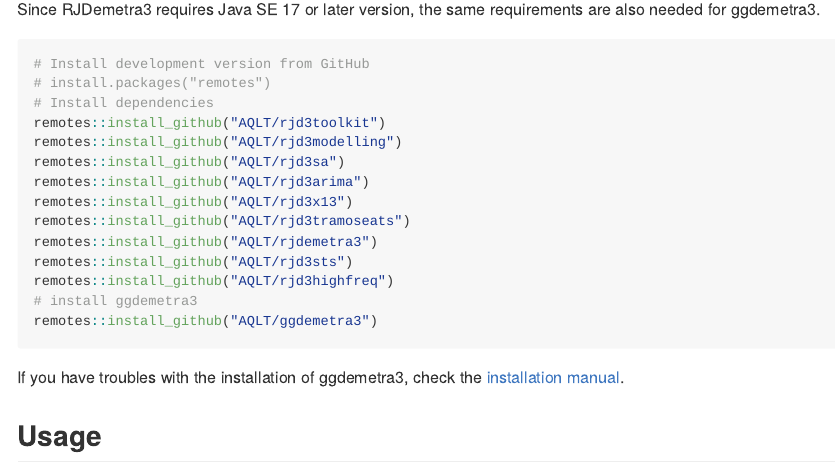
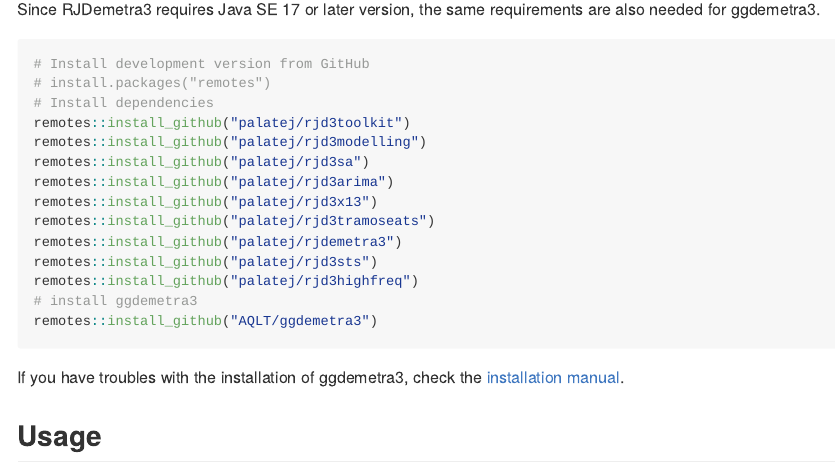
Before and after one commit to AQLT/ggdemetra3, an R Markdown document (README.Rmd): the page in a window 1100 px wide, from 560 px down. The pictures show the output file README.md that the author committed with the source, drawn offline in the style of GitHub; badge pictures from the web are left out.

Commit message:
update link

````diff
--- a/README.Rmd
+++ b/README.Rmd
@@ -45,15 +45,15 @@
 # Install development version from GitHub
 # install.packages("remotes")
 # Install dependencies
-remotes::install_github("AQLT/rjd3toolkit")
-remotes::install_github("AQLT/rjd3modelling")
-remotes::install_github("AQLT/rjd3sa")
-remotes::install_github("AQLT/rjd3arima")
-remotes::install_github("AQLT/rjd3x13")
-remotes::install_github("AQLT/rjd3tramoseats")
-remotes::install_github("AQLT/rjdemetra3")
-remotes::install_github("AQLT/rjd3sts")
-remotes::install_github("AQLT/rjd3highfreq")
+remotes::install_github("palatej/rjd3toolkit")
+remotes::install_github("palatej/rjd3modelling")
+remotes::install_github("palatej/rjd3sa")
+remotes::install_github("palatej/rjd3arima")
+remotes::install_github("palatej/rjd3x13")
+remotes::install_github("palatej/rjd3tramoseats")
+remotes::install_github("palatej/rjdemetra3")
+remotes::install_github("palatej/rjd3sts")
+remotes::install_github("palatej/rjd3highfreq")
 # install ggdemetra3
 remotes::install_github("AQLT/ggdemetra3")
 ```
````
Also changed, not shown: README.md.
